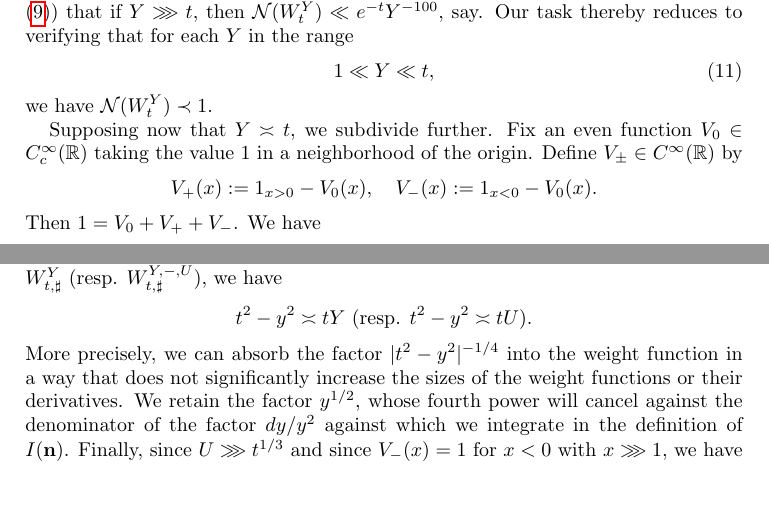
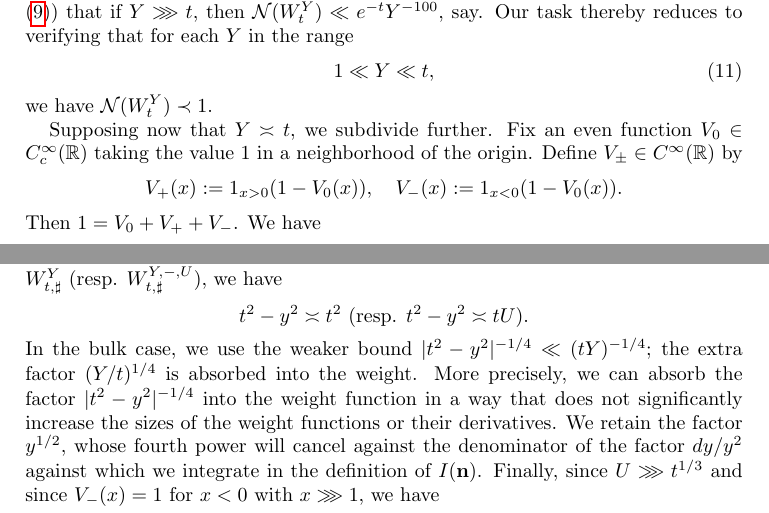
Before and after one commit to ultronozm/math, a LaTeX paper (20230331T100654--haseo-ki-l4-bound.tex): two parts of pages 5 and 9 of 16, joined at a grey line, cut so that both start at the same text. Compiled offline with pdfLaTeX.

Commit message:
Minor corrections

```diff
--- a/20230331T100654--haseo-ki-l4-bound.tex
+++ b/20230331T100654--haseo-ki-l4-bound.tex
@@ -284,7 +284,7 @@ we have $\mathcal{N}(W_t^Y) \prec 1$.
 
 Supposing now that $Y \asymp t$, we subdivide further.  Fix an even function $V_0 \in C_c^\infty(\mathbb{R})$ taking the value $1$ in a neighborhood of the origin.  Define $V_{\pm} \in C^\infty(\mathbb{R})$ by
 \begin{equation*}
-  V_+(x) := 1_{x > 0} - V_0(x), \quad V_-(x) := 1_{x<0} - V_0(x).
+  V_+(x) := 1_{x > 0}(1 - V_0(x)), \quad V_-(x) := 1_{x<0}(1 - V_0(x)).
 \end{equation*}
 Then $1 = V_0 + V_+ + V_-$.  We have
 \begin{equation*}
@@ -487,9 +487,9 @@ By definition,
 \end{align*}
 It will be convenient to write the $\sin$ as a sum of exponentials.  The other factors present a cosmetic nuisance, so let's discard them, as follows.  On the support of $W_{t,\sharp}^Y$ (resp.  $W_{t,\sharp}^{Y,-,U}$), we have
 \begin{equation*}
-  \text{$t^2 - y^2 \asymp t Y$ (resp. $t^2 - y^2 \asymp t U$)}.
+  \text{$t^2 - y^2 \asymp t^2$ (resp. $t^2 - y^2 \asymp t U$)}.
 \end{equation*}
-More precisely, we can absorb the factor $|t^2 - y^2|^{-1/4}$ into the weight function in a way that does not significantly increase the sizes of the weight functions or their derivatives.  We retain the factor $y^{1/2}$, whose fourth power will cancel against the denominator of the factor $d y / y^2$ against which we integrate in the definition of $I(\mathbf{n})$.  Finally, since $U \ggg t ^{1/3}$ and since $V_-(x) = 1$ for $x < 0$ with $x \ggg 1$, we have
+In the bulk case, we use the weaker bound $|t^2-y^2|^{-1/4} \ll (tY)^{-1/4}$; the extra factor $(Y/t)^{1/4}$ is absorbed into the weight.  More precisely, we can absorb the factor $|t^2 - y^2|^{-1/4}$ into the weight function in a way that does not significantly increase the sizes of the weight functions or their derivatives.  We retain the factor $y^{1/2}$, whose fourth power will cancel against the denominator of the factor $d y / y^2$ against which we integrate in the definition of $I(\mathbf{n})$.  Finally, since $U \ggg t ^{1/3}$ and since $V_-(x) = 1$ for $x < 0$ with $x \ggg 1$, we have
 \begin{equation*}
   V_- \left( \frac{y-t}{t ^{1/3} } \right) = 1 \text{ whenever } y < t \text{ and } V_1 \left( \frac{y - t}{U} \right) \neq 0.
 \end{equation*}
```
Also changed, not shown: 20230331T100654--haseo-ki-l4-bound.tex (4 more changed lines).
